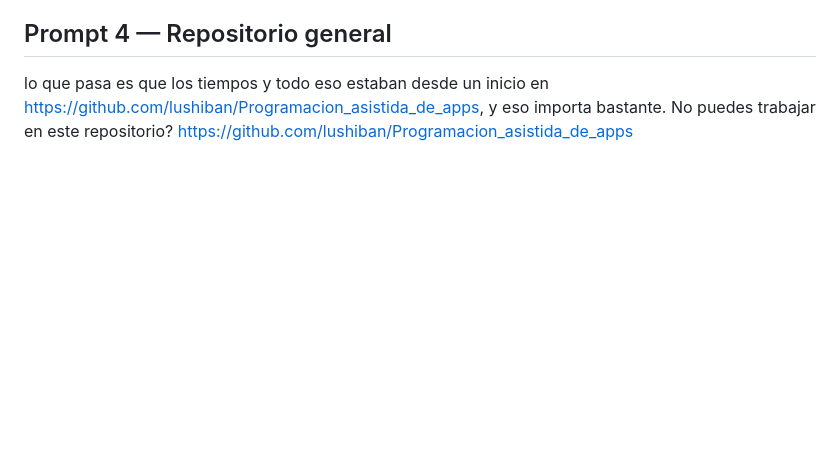
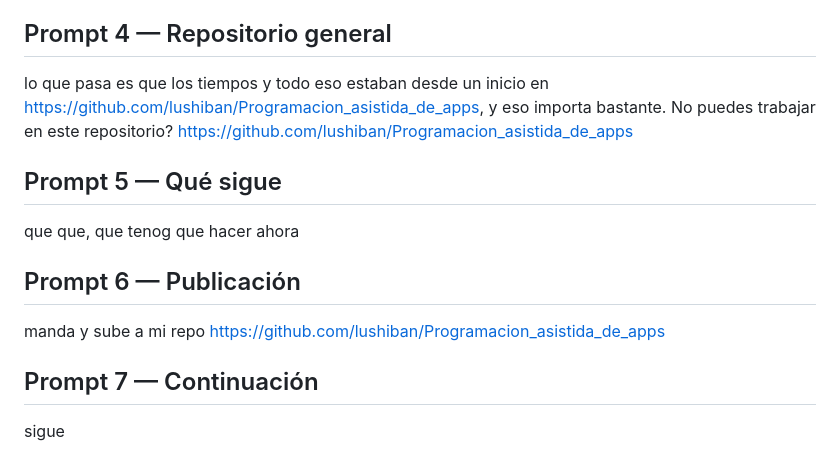
Before and after one commit to lushiban/Programacion_asistida_de_apps, a Markdown page: prueba1-reservas-tapia/prompts.md, the part around the change. Drawn GitHub-style; blank space fills up the shorter version.

Commit message:
docs: completa historial de prompts hasta el PR

```diff
--- a/prueba1-reservas-tapia/prompts.md
+++ b/prueba1-reservas-tapia/prompts.md
@@ -191,3 +191,15 @@ no puedes hacerlo en el repo que ya estaba trabajando? [https://github.com/lushi
 ## Prompt 4 — Repositorio general
 
 lo que pasa es que los tiempos y todo eso estaban desde un inicio en  [https://github.com/lushiban/Programacion_asistida_de_apps](https://github.com/lushiban/Programacion_asistida_de_apps), y eso importa bastante. No puedes trabajar en este repositorio? [https://github.com/lushiban/Programacion_asistida_de_apps](https://github.com/lushiban/Programacion_asistida_de_apps)
+
+## Prompt 5 — Qué sigue
+
+que que, que tenog que hacer ahora
+
+## Prompt 6 — Publicación
+
+manda y sube a mi repo [https://github.com/lushiban/Programacion_asistida_de_apps](https://github.com/lushiban/Programacion_asistida_de_apps)
+
+## Prompt 7 — Continuación
+
+sigue
```
